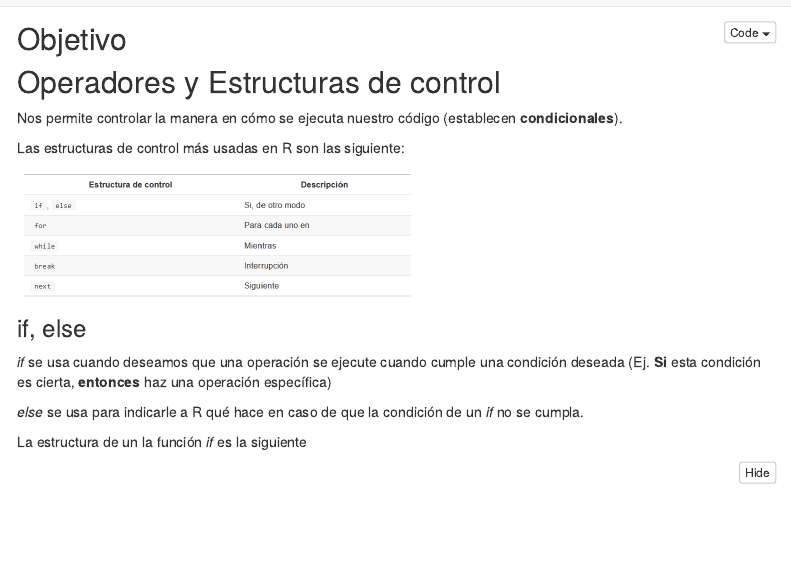
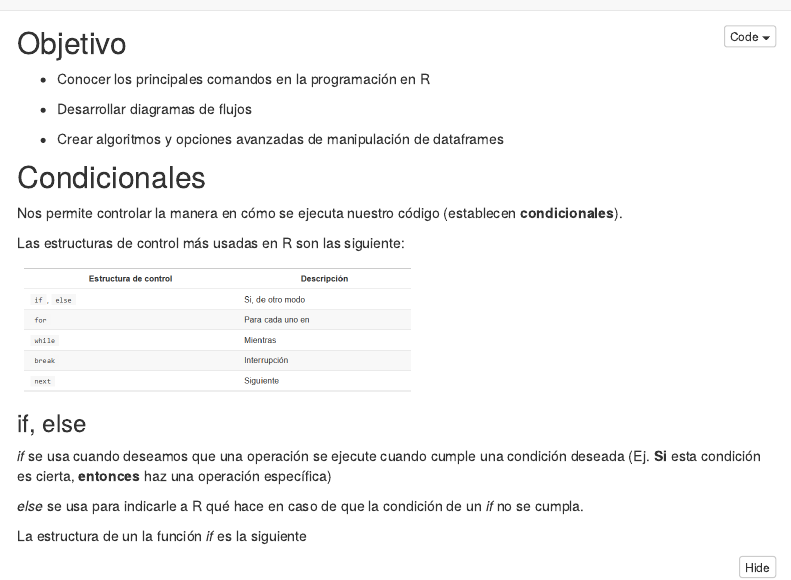
Before and after one commit to AngeloCris/computacionCientifica_2021_II, an R Markdown document (condicionales.Rmd): the page in a window 1100 px wide, from its top. Rendered offline with R 4.5, knitr and Pandoc, with nearby package versions; some code elsewhere in the file could not run offline; a font, style sheet, LaTeX package, included part or bibliography that could not be used is replaced or left out; menus at the side of the page are left out.

Commit message:
+ web page

```diff
--- a/_site.yml
+++ b/_site.yml
@@ -10,7 +10,7 @@ navbar:
     - text: "Datos"
       href: datos.html
       icon: "fas fa-database"
-    - text: "Condicionales"
+    - text: "Programación"
       href: condicionales.html
       icon: "fas fa-laptop"
   right:
--- a/condicionales.Rmd
+++ b/condicionales.Rmd
@@ -10,7 +10,14 @@ output:
 
 ## Objetivo {.unnumbered .objectives}
 
-## Operadores y Estructuras de control
+- Conocer los principales comandos en la programación en R
+
+- Desarrollar diagramas de flujos
+
+- Crear algoritmos y opciones avanzadas de manipulación de dataframes
+
+
+## Condicionales
 
 Nos permite controlar la manera en cómo se ejecuta nuestro código (establecen **condicionales**).
 
```
Also changed, not shown: bibliografia.html, condicionales.html, datos.html, index.html, rstudio.html.
